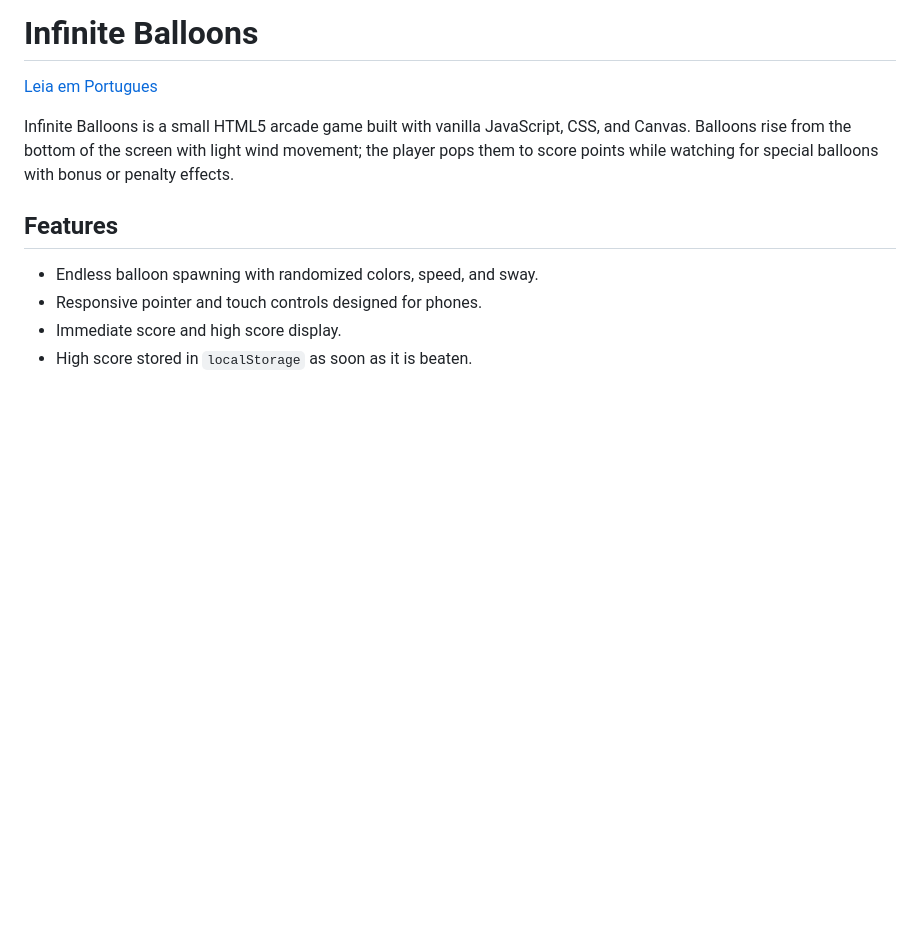
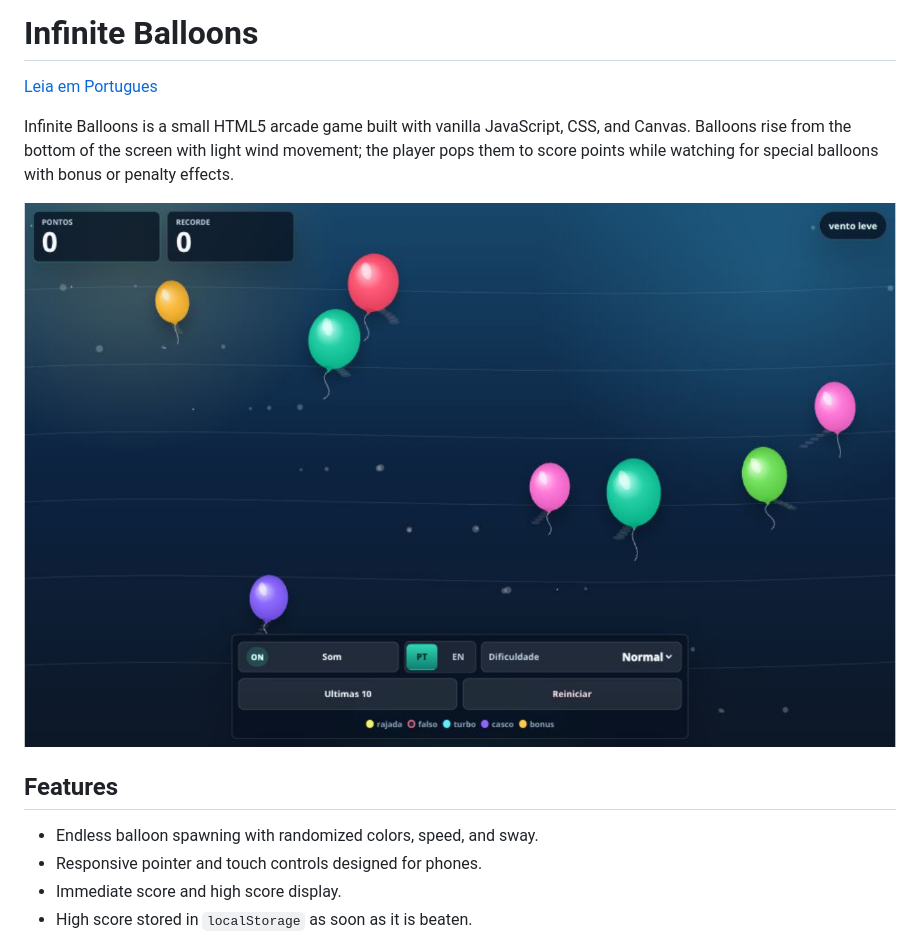
Before and after one commit to Nando-Apps/Infinite-Balloons-Game, a Markdown page: README.md, the part around the change. Drawn GitHub-style; pictures changed too: image01.png (added); blank space fills up the shorter version.

```diff
--- a/README.md
+++ b/README.md
@@ -3,6 +3,8 @@
 [Leia em Portugues](README.pt-BR.md)
 
 Infinite Balloons is a small HTML5 arcade game built with vanilla JavaScript, CSS, and Canvas. Balloons rise from the bottom of the screen with light wind movement; the player pops them to score points while watching for special balloons with bonus or penalty effects.
+
+![Image](./image01.png)
 
 ## Features
 
```
Also changed, not shown: README.pt-BR.md (+2 -0 lines).
